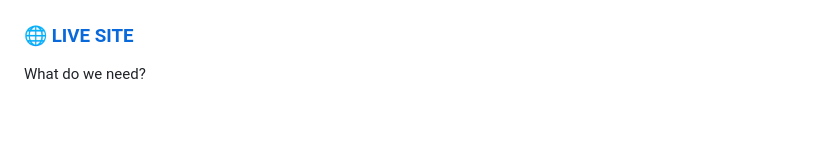
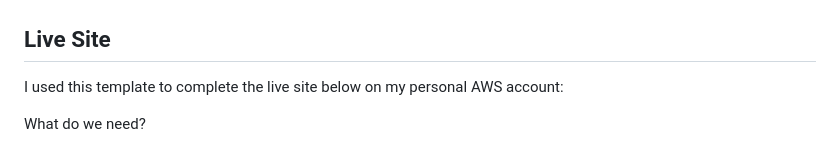
Before and after one commit to coderBrie/PowerOfMath2, a Markdown page: README.md, the part around the change. Drawn GitHub-style; blank space fills up the shorter version.

```diff
--- a/README.md
+++ b/README.md
@@ -8,7 +8,9 @@ In this hands-on project, I’ll walk you through how to design and build a simp
 
 ![Screenshot](/images/img_1.png)
 
-### [🌐 LIVE SITE](https://dev.dov7jejtaezo6.amplifyapp.com/)
+## Live Site
+I used this template to complete the live site below on my personal AWS account:
+
 
 
 What do we need?
```
